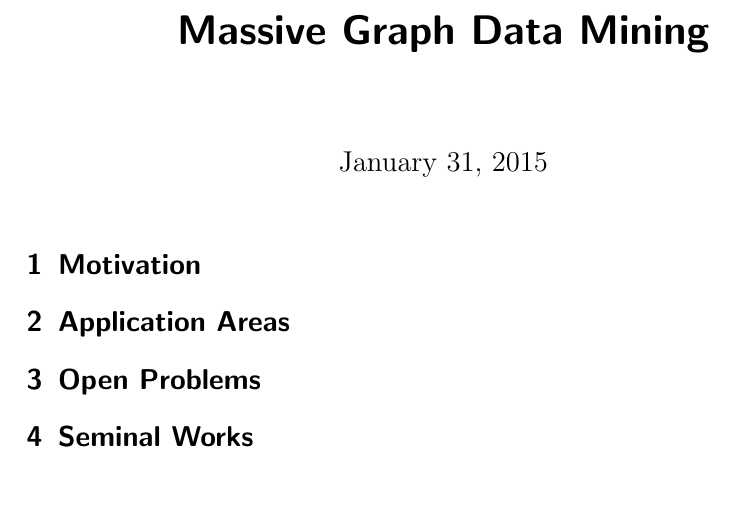
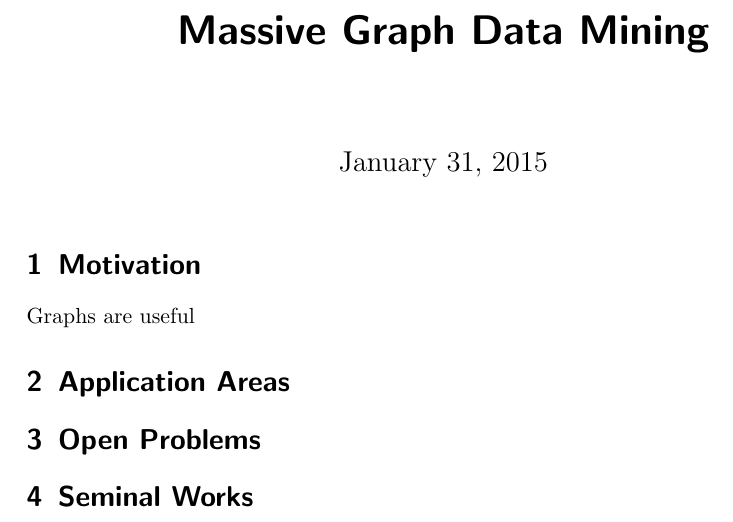
Before and after one commit to abhijitanand/mining-massive-graph-data, a LaTeX document (writeups/dynamic-graphs/dfg-proposal-ideas.tex): part of the page, cut so that both start at the same text. Compiled offline with pdfLaTeX.

Commit message:
added test

```diff
--- a/writeups/dynamic-graphs/dfg-proposal-ideas.tex
+++ b/writeups/dynamic-graphs/dfg-proposal-ideas.tex
@@ -24,6 +24,7 @@
   \maketitle
 
 \section{Motivation}
+Graphs are useful
 
 
 \section{Application Areas}
```
